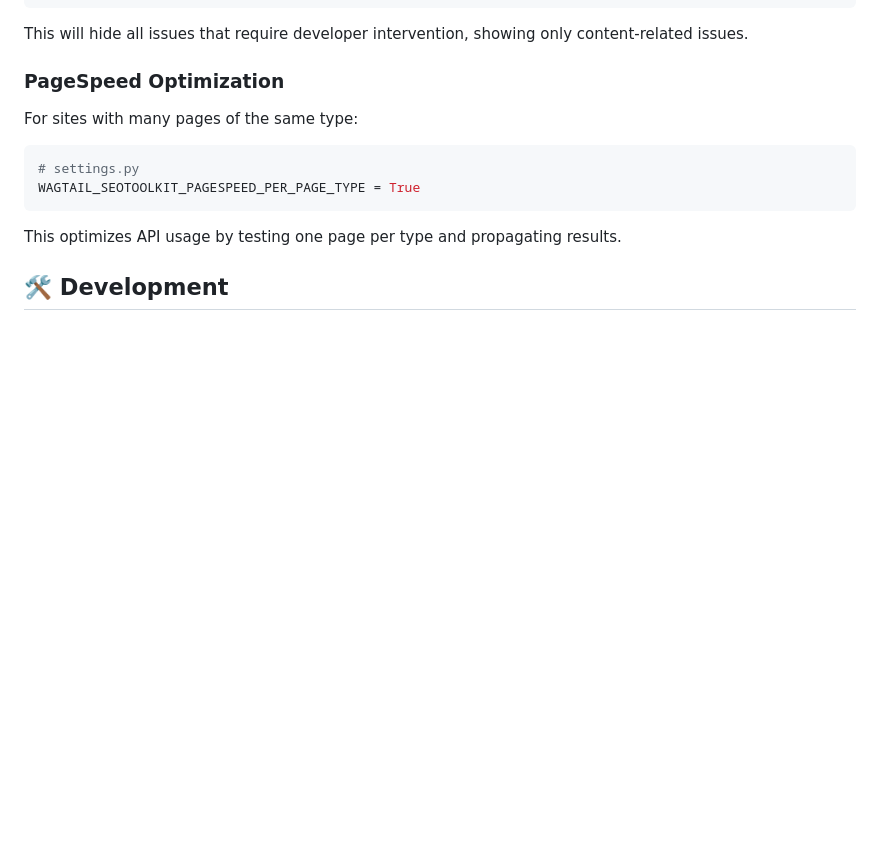
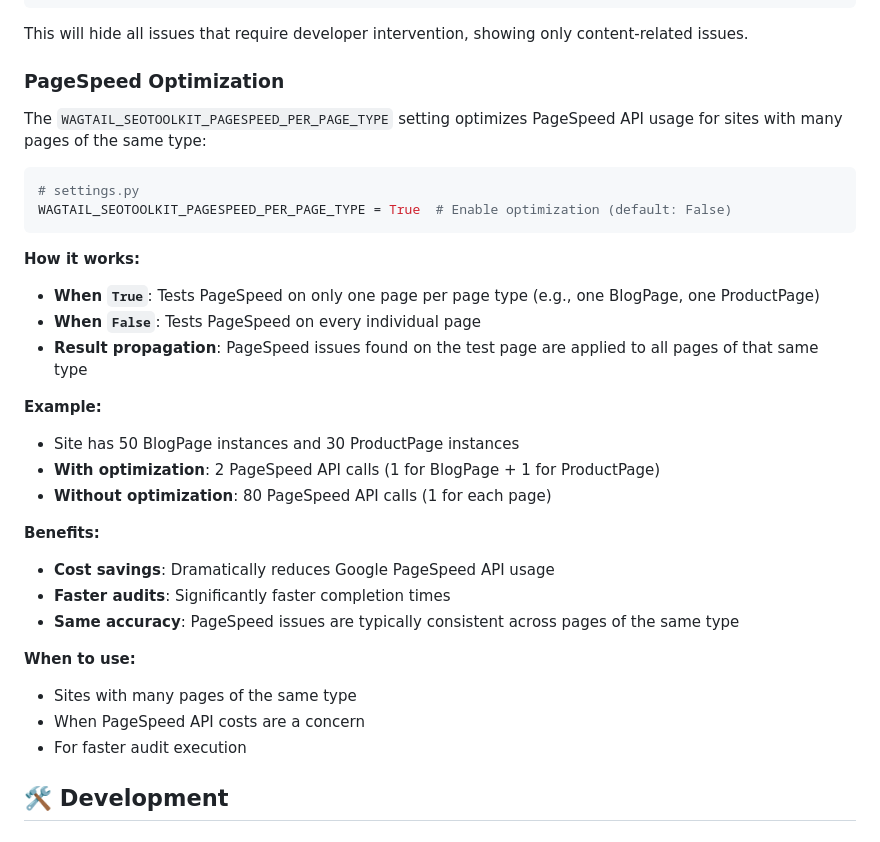
Before and after one commit to wayfdigital/wagtail-seotoolkit, a Markdown page: README.md, the part around the change. Drawn GitHub-style; blank space fills up the shorter version.

Commit message:
docs: enhance README with detailed explanation of PageSpeed optimization setting

````diff
--- a/README.md
+++ b/README.md
@@ -170,14 +170,32 @@ This will hide all issues that require developer intervention, showing only cont
 
 ### PageSpeed Optimization
 
-For sites with many pages of the same type:
+The `WAGTAIL_SEOTOOLKIT_PAGESPEED_PER_PAGE_TYPE` setting optimizes PageSpeed API usage for sites with many pages of the same type:
 
 ```python
 # settings.py
-WAGTAIL_SEOTOOLKIT_PAGESPEED_PER_PAGE_TYPE = True
+WAGTAIL_SEOTOOLKIT_PAGESPEED_PER_PAGE_TYPE = True  # Enable optimization (default: False)
 ```
 
-This optimizes API usage by testing one page per type and propagating results.
+**How it works:**
+- **When `True`**: Tests PageSpeed on only one page per page type (e.g., one BlogPage, one ProductPage)
+- **When `False`**: Tests PageSpeed on every individual page
+- **Result propagation**: PageSpeed issues found on the test page are applied to all pages of that same type
+
+**Example:**
+- Site has 50 BlogPage instances and 30 ProductPage instances
+- **With optimization**: 2 PageSpeed API calls (1 for BlogPage + 1 for ProductPage)
+- **Without optimization**: 80 PageSpeed API calls (1 for each page)
+
+**Benefits:**
+- **Cost savings**: Dramatically reduces Google PageSpeed API usage
+- **Faster audits**: Significantly faster completion times
+- **Same accuracy**: PageSpeed issues are typically consistent across pages of the same type
+
+**When to use:**
+- Sites with many pages of the same type
+- When PageSpeed API costs are a concern
+- For faster audit execution
 
 ## 🛠 Development
 
````
